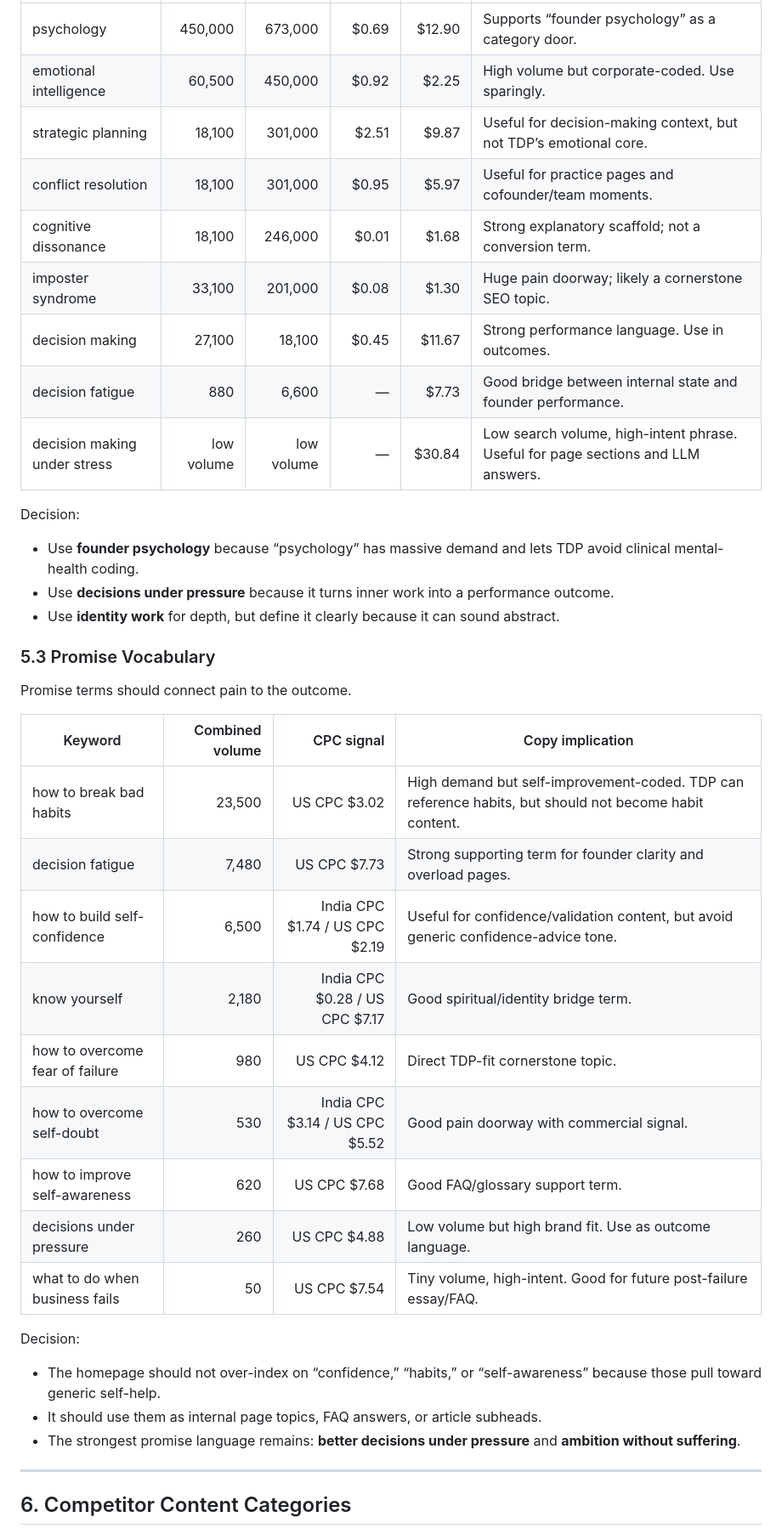
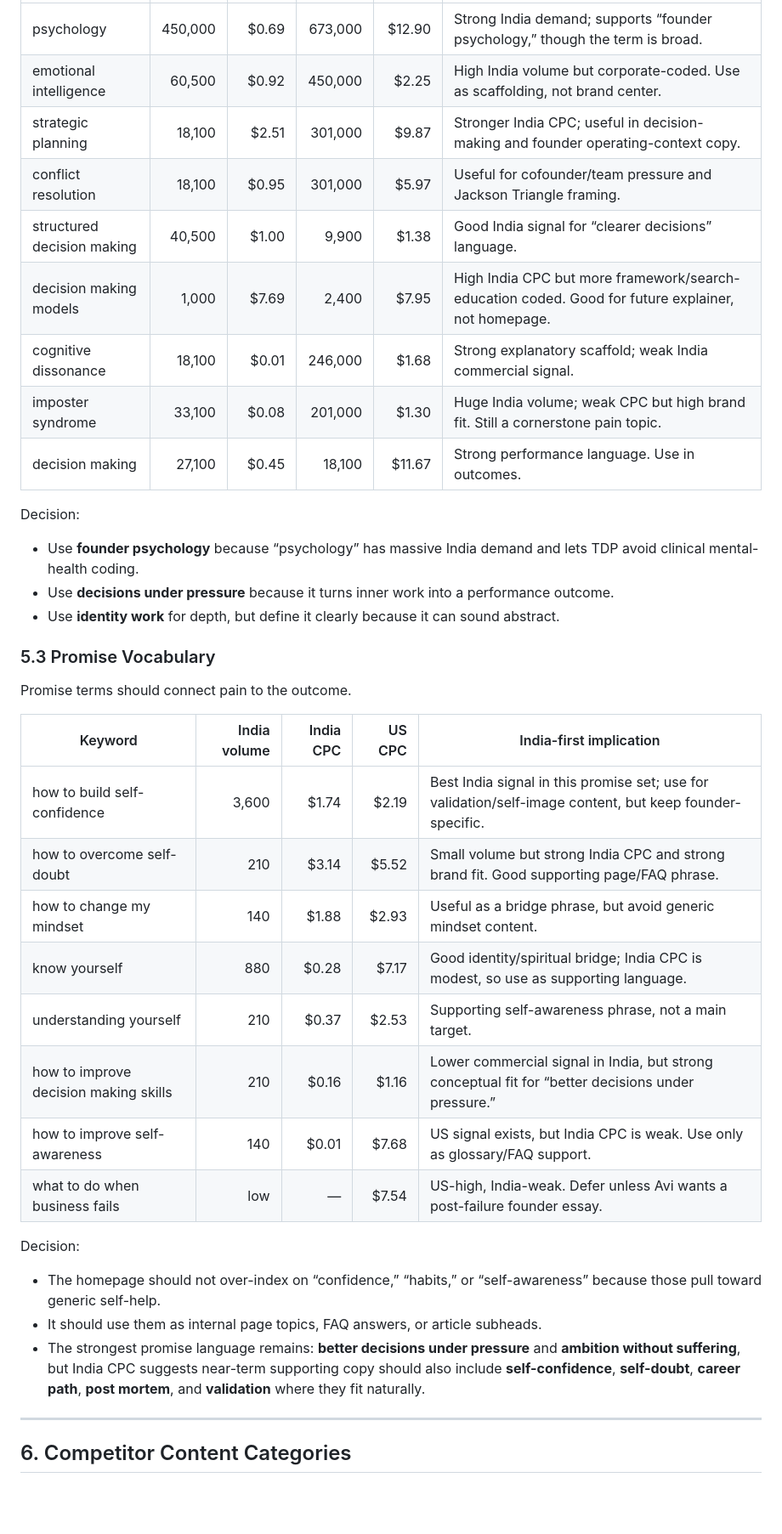
Before and after one commit to shagunsachar22/TDP-Website-Phase1-LLM, a Markdown page: strategy/WORD_CHOICE_AND_SEO_RESEARCH_MEMO.md, the part around one of its changes. Shown at 85% size. Rendered like a GitHub page; blank space fills up the shorter version.

Commit message:
Prioritize India CPC in SEO strategy

```diff
--- a/strategy/WORD_CHOICE_AND_SEO_RESEARCH_MEMO.md
+++ b/strategy/WORD_CHOICE_AND_SEO_RESEARCH_MEMO.md
@@ -137,17 +147,17 @@ These terms make the method credible to a rational founder.
 |---|---:|---:|---:|---:|---|
-| psychology | 450,000 | 673,000 | $0.69 | $12.90 | Supports “founder psychology” as a category door. |
-| emotional intelligence | 60,500 | 450,000 | $0.92 | $2.25 | High volume but corporate-coded. Use sparingly. |
-| strategic planning | 18,100 | 301,000 | $2.51 | $9.87 | Useful for decision-making context, but not TDP’s emotional core. |
-| conflict resolution | 18,100 | 301,000 | $0.95 | $5.97 | Useful for practice pages and cofounder/team moments. |
-| cognitive dissonance | 18,100 | 246,000 | $0.01 | $1.68 | Strong explanatory scaffold; not a conversion term. |
-| imposter syndrome | 33,100 | 201,000 | $0.08 | $1.30 | Huge pain doorway; likely a cornerstone SEO topic. |
-| decision making | 27,100 | 18,100 | $0.45 | $11.67 | Strong performance language. Use in outcomes. |
-| decision fatigue | 880 | 6,600 | — | $7.73 | Good bridge between internal state and founder performance. |
-| decision making under stress | low volume | low volume | — | $30.84 | Low search volume, high-intent phrase. Useful for page sections and LLM answers. |
+| psychology | 450,000 | $0.69 | 673,000 | $12.90 | Strong India demand; supports “founder psychology,” though the term is broad. |
+| emotional intelligence | 60,500 | $0.92 | 450,000 | $2.25 | High India volume but corporate-coded. Use as scaffolding, not brand center. |
+| strategic planning | 18,100 | $2.51 | 301,000 | $9.87 | Stronger India CPC; useful in decision-making and founder operating-context copy. |
+| conflict resolution | 18,100 | $0.95 | 301,000 | $5.97 | Useful for cofounder/team pressure and Jackson Triangle framing. |
+| structured decision making | 40,500 | $1.00 | 9,900 | $1.38 | Good India signal for “clearer decisions” language. |
+| decision making models | 1,000 | $7.69 | 2,400 | $7.95 | High India CPC but more framework/search-education coded. Good for future explainer, not homepage. |
+| cognitive dissonance | 18,100 | $0.01 | 246,000 | $1.68 | Strong explanatory scaffold; weak India commercial signal. |
+| imposter syndrome | 33,100 | $0.08 | 201,000 | $1.30 | Huge India volume; weak CPC but high brand fit. Still a cornerstone pain topic. |
+| decision making | 27,100 | $0.45 | 18,100 | $11.67 | Strong performance language. Use in outcomes. |
 
 Decision:
 
-- Use **founder psychology** because “psychology” has massive demand and lets TDP avoid clinical mental-health coding.
+- Use **founder psychology** because “psychology” has massive India demand and lets TDP avoid clinical mental-health coding.
 - Use **decisions under pressure** because it turns inner work into a performance outcome.
 - Use **identity work** for depth, but define it clearly because it can sound abstract.
 
@@ -155,23 +165,22 @@ Decision:
 
 Promise terms should connect pain to the outcome.
 
-| Keyword | Combined volume | CPC signal | Copy implication |
-|---|---:|---:|---|
-| how to break bad habits | 23,500 | US CPC $3.02 | High demand but self-improvement-coded. TDP can reference habits, but should not become habit content. |
-| decision fatigue | 7,480 | US CPC $7.73 | Strong supporting term for founder clarity and overload pages. |
-| how to build self-confidence | 6,500 | India CPC $1.74 / US CPC $2.19 | Useful for confidence/validation content, but avoid generic confidence-advice tone. |
-| know yourself | 2,180 | India CPC $0.28 / US CPC $7.17 | Good spiritual/identity bridge term. |
-| how to overcome fear of failure | 980 | US CPC $4.12 | Direct TDP-fit cornerstone topic. |
-| how to overcome self-doubt | 530 | India CPC $3.14 / US CPC $5.52 | Good pain doorway with commercial signal. |
-| how to improve self-awareness | 620 | US CPC $7.68 | Good FAQ/glossary support term. |
-| decisions under pressure | 260 | US CPC $4.88 | Low volume but high brand fit. Use as outcome language. |
-| what to do when business fails | 50 | US CPC $7.54 | Tiny volume, high-intent. Good for future post-failure essay/FAQ. |
+| Keyword | India volume | India CPC | US CPC | India-first implication |
+|---|---:|---:|---:|---|
+| how to build self-confidence | 3,600 | $1.74 | $2.19 | Best India signal in this promise set; use for validation/self-image content, but keep founder-specific. |
+| how to overcome self-doubt | 210 | $3.14 | $5.52 | Small volume but strong India CPC and strong brand fit. Good supporting page/FAQ phrase. |
+| how to change my mindset | 140 | $1.88 | $2.93 | Useful as a bridge phrase, but avoid generic mindset content. |
+| know yourself | 880 | $0.28 | $7.17 | Good identity/spiritual bridge; India CPC is modest, so use as supporting language. |
+| understanding yourself | 210 | $0.37 | $2.53 | Supporting self-awareness phrase, not a main target. |
+| how to improve decision making skills | 210 | $0.16 | $1.16 | Lower commercial signal in India, but strong conceptual fit for “better decisions under pressure.” |
+| how to improve self-awareness | 140 | $0.01 | $7.68 | US signal exists, but India CPC is weak. Use only as glossary/FAQ support. |
+| what to do when business fails | low | — | $7.54 | US-high, India-weak. Defer unless Avi wants a post-failure founder essay. |
 
 Decision:
 
 - The homepage should not over-index on “confidence,” “habits,” or “self-awareness” because those pull toward generic self-help.
 - It should use them as internal page topics, FAQ answers, or article subheads.
-- The strongest promise language remains: **better decisions under pressure** and **ambition without suffering**.
+- The strongest promise language remains: **better decisions under pressure** and **ambition without suffering**, but India CPC suggests near-term supporting copy should also include **self-confidence**, **self-doubt**, **career path**, **post mortem**, and **validation** where they fit naturally.
 
 ---
 
```
Also changed, not shown: other parts of strategy/WORD_CHOICE_AND_SEO_RESEARCH_MEMO.md (+24 -14 lines), strategy/SEO_INPUT_REVIEW_2026_05_18.md (+5 -0 lines).
